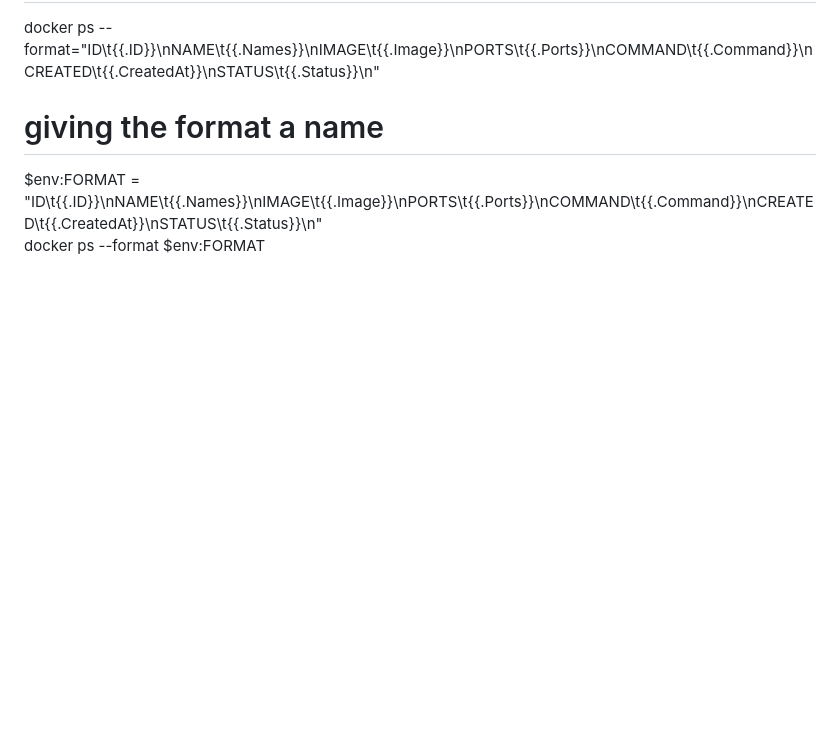
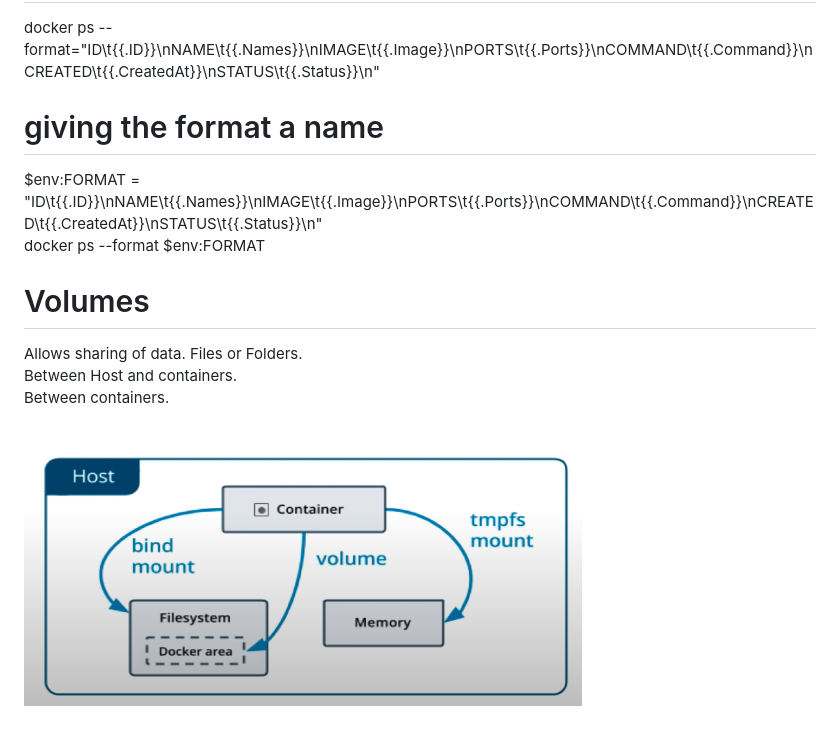
Before and after one commit to rks-031/Docker-Test, a Markdown page: readme.md, the part around the change. GitHub-like rendering; pictures changed too: image-1.png (added); blank space fills up the shorter version.

```diff
--- a/readme.md
+++ b/readme.md
@@ -63,3 +63,11 @@ docker ps --format="ID\t{{.ID}}\nNAME\t{{.Names}}\nIMAGE\t{{.Image}}\nPORTS\t{{.
 $env:FORMAT = "ID\t{{.ID}}\nNAME\t{{.Names}}\nIMAGE\t{{.Image}}\nPORTS\t{{.Ports}}\nCOMMAND\t{{.Command}}\nCREATED\t{{.CreatedAt}}\nSTATUS\t{{.Status}}\n"
 <br/>
 docker ps --format $env:FORMAT
+
+# Volumes
+
+Allows sharing of data. Files or Folders.<br/>
+Between Host and containers.<br/>
+Between containers.
+
+![Alt text](image-1.png)
```
Also changed, not shown: image-2.png (added).
